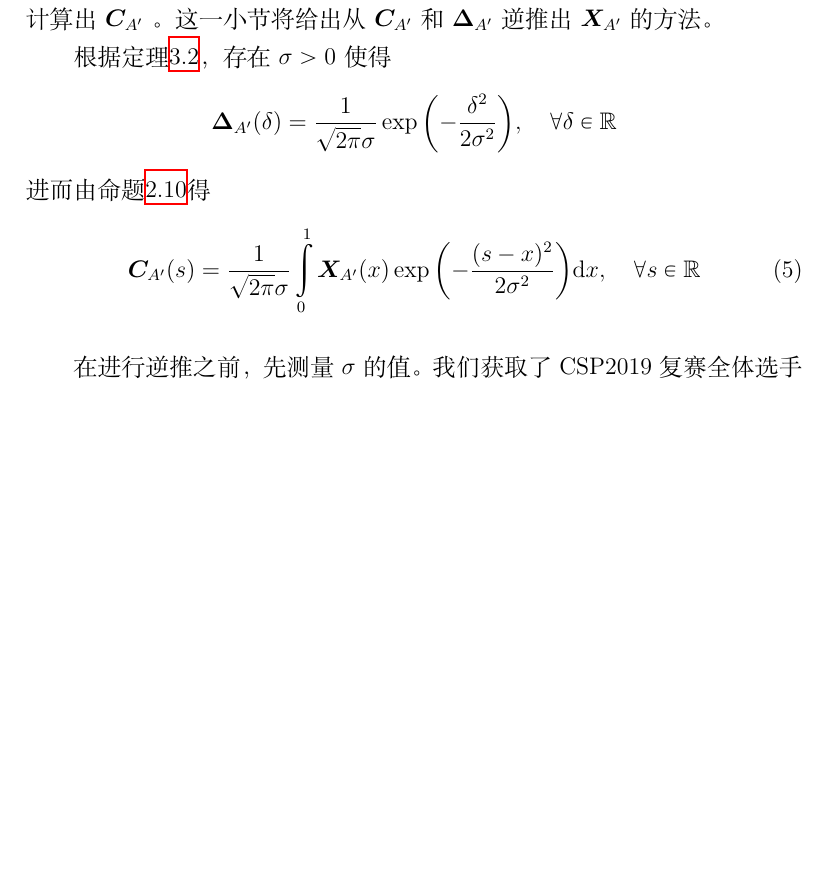
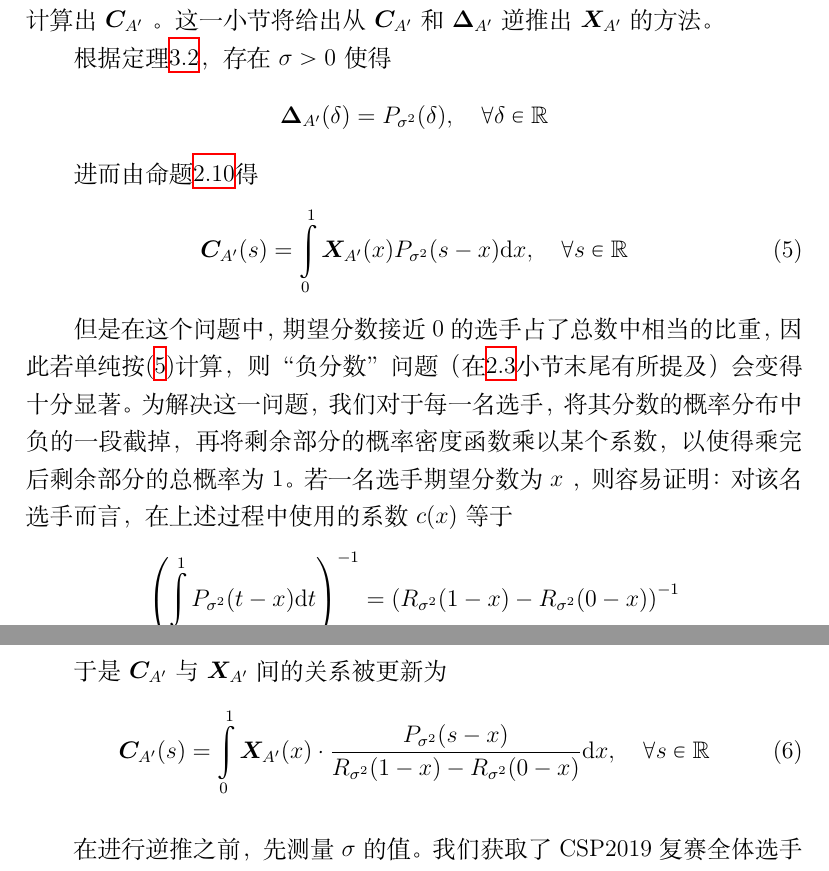
Before and after one commit to TianyiQ/ioi2021-thesis, a LaTeX document (article.tex, which reads main.tex): part of page 34 of 37 before the commit and two parts of pages 34 and 35 of 37 after it, the two joined at a grey line, cut so that both start at the same text, the shorter picture padded with empty space. Compiled offline with XeLaTeX.

Commit message:
add fix of negative scores

```diff
--- a/main.tex
+++ b/main.tex
@@ -862,11 +864,20 @@
 
         根据定理\ref{thm:normalityOfOffsetsDistribution}，存在 $\sigma>0$ 使得
         $$
-        \bm{\Delta}_{A^\prime}(\delta)=\frac{1}{\sqrt{2\pi}\sigma}\exp{\left(-\frac{\delta^2}{2\sigma^2}\right)},\quad\forall \delta\in\mathbb{R}
+        \bm{\Delta}_{A^\prime}(\delta)=P_{\sigma^2}(\delta),\quad\forall \delta\in\mathbb{R}
         $$
+
         进而由命题\ref{prop:scoreDistributionInSimpleContest}得
         \begin{equation}
-            \bm{C}_{A^\prime}(s)=\frac{1}{\sqrt{2\pi}\sigma}\int\limits_0^1 \bm{X}_{A^\prime}(x)\exp{\left(-\frac{(s-x)^2}{2\sigma^2}\right)}\mathrm{d}x,\quad\forall s\in\mathbb{R}
+            \bm{C}_{A^\prime}(s)=\int\limits_0^1 \bm{X}_{A^\prime}(x)P_{\sigma^2}(s-x)\mathrm{d}x,\quad\forall s\in\mathbb{R}
+            \label{formula:fromXtoC_beforeUpd}
+        \end{equation}
+
+        但是在这个问题中，期望分数接近0的选手占了总数中相当的比重，因此若单纯按\eqref{formula:fromXtoC_beforeUpd}计算，则“负分数”问题（在\ref{sec:keyAssumptions}小节末尾有所提及）会变得十分显著。为解决这一问题，我们对于每一名选手，将其分数的概率分布中负的一段截掉，再将剩余部分的概率密度函数乘以某个系数，以使得乘完后剩余部分的总概率为1。若一名选手期望分数为 $x$ ，则容易证明：对该名选手而言，在上述过程中使用的系数$c(x)$等于 $$\left(\int\limits_0^1 P_{\sigma^2}(t-x)\mathrm{d}t\right)^{-1}=\left(R_{\sigma^2}(1-x)-R_{\sigma^2}(0-x)\right)^{-1}$$
+
+        于是$\bm{C}_{A^\prime}$与$\bm{X}_{A^\prime}$间的关系被更新为
+        \begin{equation}
+            \bm{C}_{A^\prime}(s)=\int\limits_0^1 \bm{X}_{A^\prime}(x)\cdot\frac{P_{\sigma^2}(s-x)}{R_{\sigma^2}(1-x)-R_{\sigma^2}(0-x)}\mathrm{d}x,\quad\forall s\in\mathbb{R}
             \label{formula:fromXtoC}
         \end{equation}
 
```
Also changed, not shown: article.pdf, thesis.pdf, main.tex (4 more changed lines).
